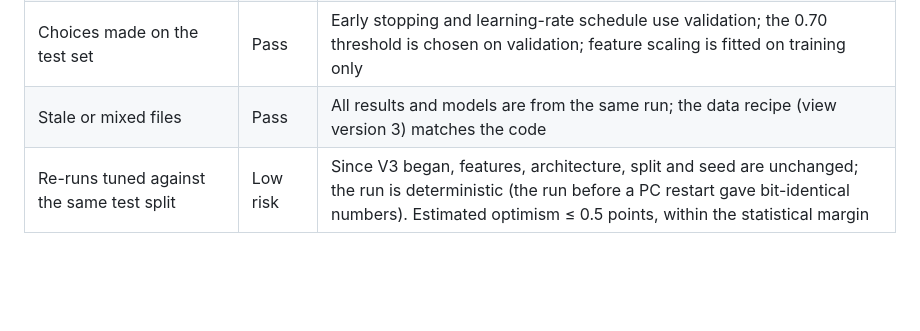
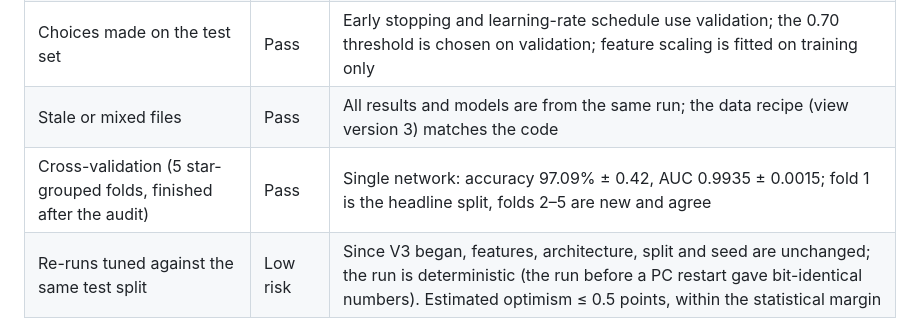
Before and after one commit to med27-coder/cv-project-kepler-exoplanet-detection-inventory, a Markdown page: docs/AUDIT_V3.md, the part around the change. GitHub-like rendering; blank space fills up the shorter version.

```diff
--- a/docs/AUDIT_V3.md
+++ b/docs/AUDIT_V3.md
@@ -18,6 +18,7 @@ planets vs false positives, on stars never seen in training.
 | Light-curve views use the label | Pass | Every KOI's transits are masked the same way, whatever its disposition |
 | Choices made on the test set | Pass | Early stopping and learning-rate schedule use validation; the 0.70 threshold is chosen on validation; feature scaling is fitted on training only |
 | Stale or mixed files | Pass | All results and models are from the same run; the data recipe (view version 3) matches the code |
+| Cross-validation (5 star-grouped folds, finished after the audit) | Pass | Single network: accuracy 97.09% ± 0.42, AUC 0.9935 ± 0.0015; fold 1 is the headline split, folds 2–5 are new and agree |
 | Re-runs tuned against the same test split | Low risk | Since V3 began, features, architecture, split and seed are unchanged; the run is deterministic (the run before a PC restart gave bit-identical numbers). Estimated optimism ≤ 0.5 points, within the statistical margin |
 
 **In context:**
```
Also changed, not shown: README.md (+4 -1 lines).
